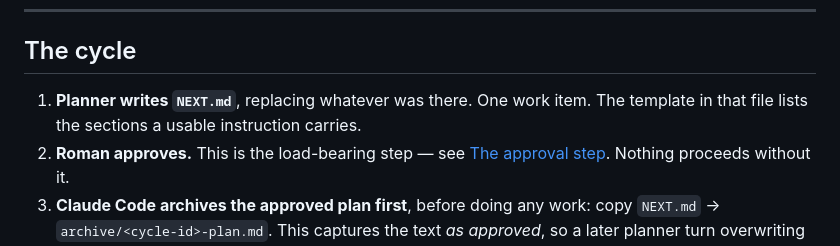
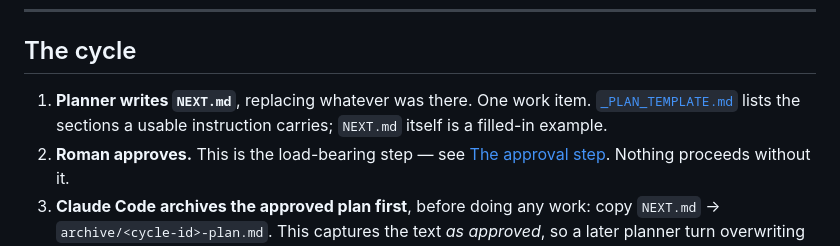
Before and after one commit to deblaseroman/nudge-app, a Markdown page: docs/plan/README.md, the part around the change. Drawn GitHub-style.

```diff
--- a/docs/plan/README.md
+++ b/docs/plan/README.md
@@ -47,7 +47,8 @@ the audit trail is genuinely unprotected.
 ## The cycle
 
 1. **Planner writes `NEXT.md`**, replacing whatever was there. One work item.
-   The template in that file lists the sections a usable instruction carries.
+   [`_PLAN_TEMPLATE.md`](_PLAN_TEMPLATE.md) lists the sections a usable
+   instruction carries; `NEXT.md` itself is a filled-in example.
 2. **Roman approves.** This is the load-bearing step — see [The approval
    step](#the-approval-step). Nothing proceeds without it.
 3. **Claude Code archives the approved plan first**, before doing any work:
```
Also changed, not shown: docs/plan/NEXT.md (+109 -57 lines), docs/plan/_PLAN_TEMPLATE.md (added, +83 -0 lines).
